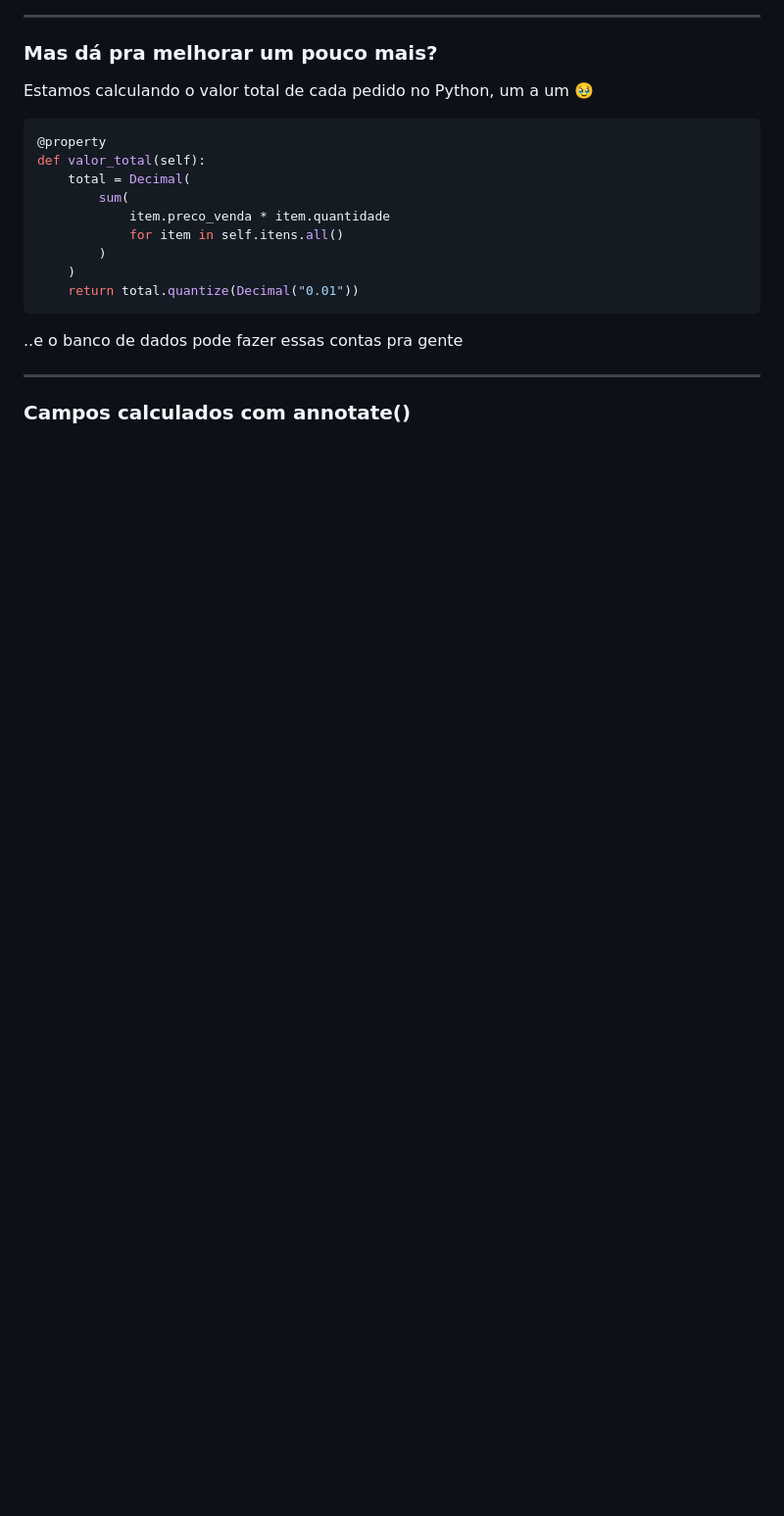
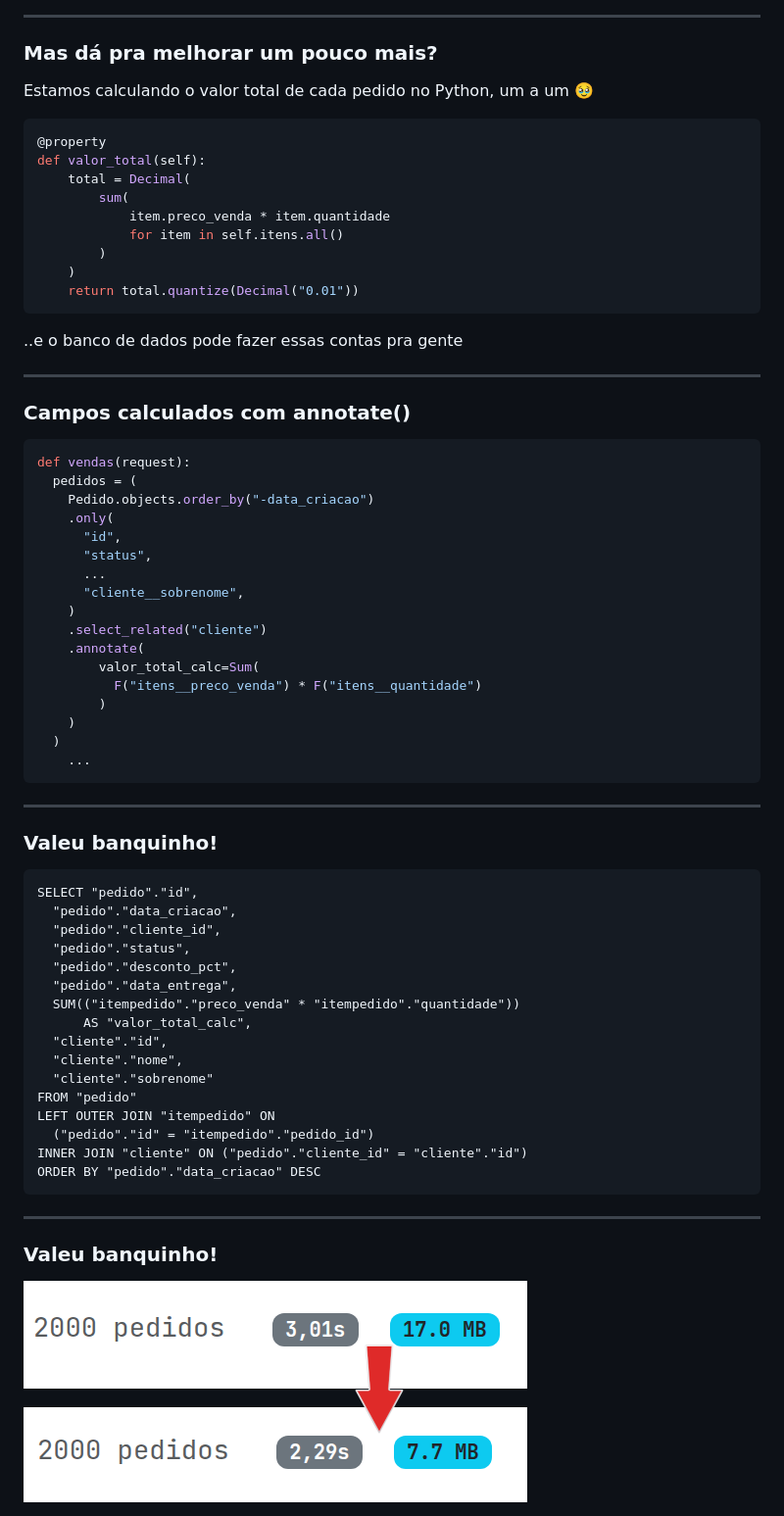
Before and after one commit to rodbv/talks-django-orms, a Markdown page: slides/slides.md, the part around the change. Shown: that part at 98% size. GitHub-like rendering; pictures changed too: slides/images/0006-annotate.png (added); blank space fills up the shorter version.

Commit message:
Add new sections in slides.md for optimized total value calculation and SQL query demonstration
- Introduced a Python code snippet for the vendas function utilizing `annotate()` to calculate total order values efficiently.
- Added a SQL query example demonstrating the equivalent database operation for calculating total values.
- Included an image to visually support the new content on total value calculations.

````diff
--- a/slides/slides.md
+++ b/slides/slides.md
@@ -279,3 +279,52 @@ def valor_total(self):
 ---
 
 ### Campos calculados com annotate()
+
+```python
+def vendas(request):
+  pedidos = (
+    Pedido.objects.order_by("-data_criacao")
+    .only(
+      "id",
+      "status",
+      ...
+      "cliente__sobrenome",
+    )
+    .select_related("cliente")
+    .annotate(
+        valor_total_calc=Sum(
+          F("itens__preco_venda") * F("itens__quantidade")
+        )
+    )
+  )
+    ...
+```
+
+---
+
+### Valeu banquinho!
+
+```sql[7,8 ]
+SELECT "pedido"."id",
+  "pedido"."data_criacao",
+  "pedido"."cliente_id",
+  "pedido"."status",
+  "pedido"."desconto_pct",
+  "pedido"."data_entrega",
+  SUM(("itempedido"."preco_venda" * "itempedido"."quantidade"))
+      AS "valor_total_calc",
+  "cliente"."id",
+  "cliente"."nome",
+  "cliente"."sobrenome"
+FROM "pedido"
+LEFT OUTER JOIN "itempedido" ON
+  ("pedido"."id" = "itempedido"."pedido_id")
+INNER JOIN "cliente" ON ("pedido"."cliente_id" = "cliente"."id")
+ORDER BY "pedido"."data_criacao" DESC
+```
+
+---
+
+### Valeu banquinho!
+
+<img src="images/0006-annotate.png" data-preview-image>
````
Also changed, not shown: 1 other file.
